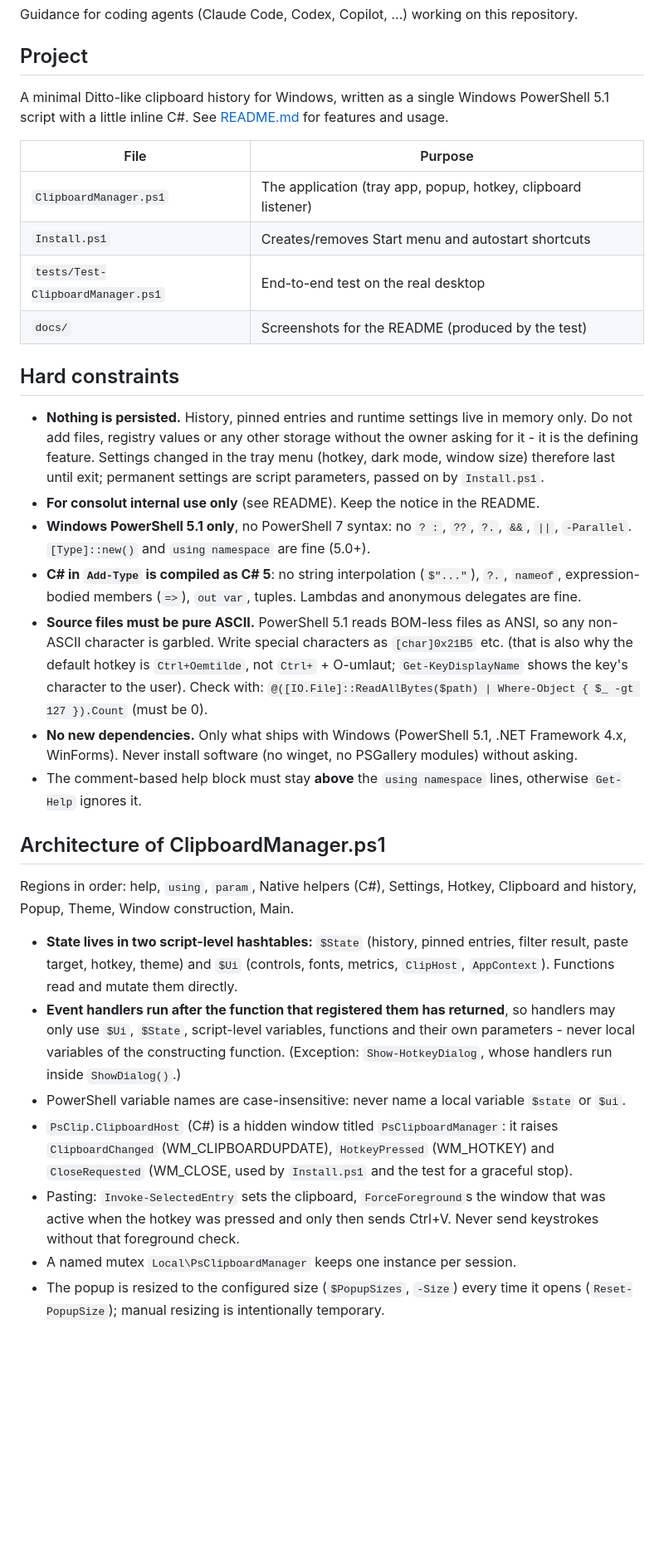
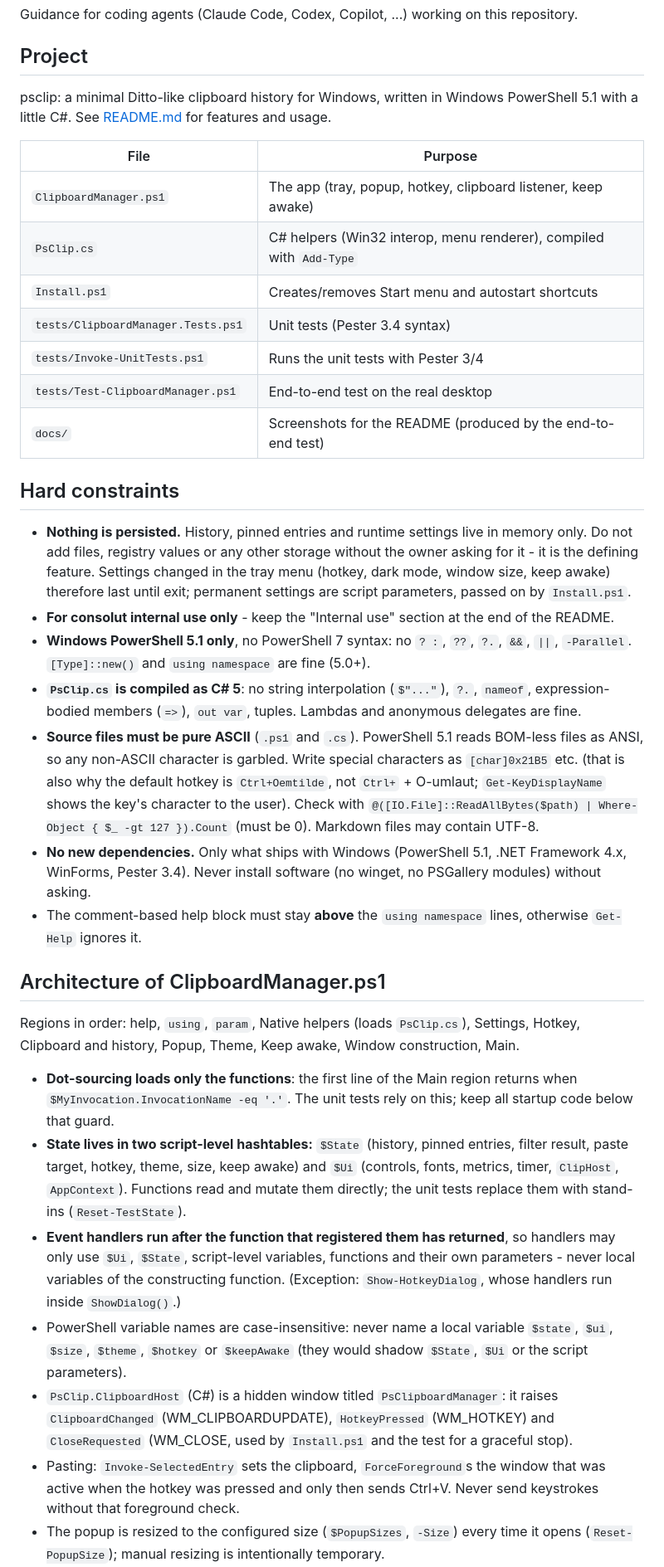
Before and after one commit to TobiasPahlkeConsolut/psclip, a Markdown page: AGENTS.md, the part around one of its changes. Shown at 83% size. Rendered like a GitHub page; blank space fills up the shorter version.

```diff
--- a/AGENTS.md
+++ b/AGENTS.md
@@ -4,53 +4,59 @@ Guidance for coding agents (Claude Code, Codex, Copilot, ...) working on this re
 
 ## Project
 
-A minimal Ditto-like clipboard history for Windows, written as a single Windows PowerShell 5.1 script with a
-little inline C#. See [README.md](README.md) for features and usage.
+psclip: a minimal Ditto-like clipboard history for Windows, written in Windows PowerShell 5.1 with a little C#.
+See [README.md](README.md) for features and usage.
 
-| File                            | Purpose                                                           |
-| ------------------------------- | ----------------------------------------------------------------- |
-| `ClipboardManager.ps1`          | The application (tray app, popup, hotkey, clipboard listener)     |
-| `Install.ps1`                   | Creates/removes Start menu and autostart shortcuts                |
-| `tests/Test-ClipboardManager.ps1` | End-to-end test on the real desktop                             |
-| `docs/`                         | Screenshots for the README (produced by the test)                 |
+| File                              | Purpose                                                              |
+| --------------------------------- | -------------------------------------------------------------------- |
+| `ClipboardManager.ps1`            | The app (tray, popup, hotkey, clipboard listener, keep awake)        |
+| `PsClip.cs`                       | C# helpers (Win32 interop, menu renderer), compiled with `Add-Type`  |
+| `Install.ps1`                     | Creates/removes Start menu and autostart shortcuts                   |
+| `tests/ClipboardManager.Tests.ps1`| Unit tests (Pester 3.4 syntax)                                       |
+| `tests/Invoke-UnitTests.ps1`      | Runs the unit tests with Pester 3/4                                  |
+| `tests/Test-ClipboardManager.ps1` | End-to-end test on the real desktop                                  |
+| `docs/`                           | Screenshots for the README (produced by the end-to-end test)         |
 
 ## Hard constraints
 
 - **Nothing is persisted.** History, pinned entries and runtime settings live in memory only. Do not add files,
   registry values or any other storage without the owner asking for it - it is the defining feature. Settings
-  changed in the tray menu (hotkey, dark mode, window size) therefore last until exit; permanent settings are
-  script parameters, passed on by `Install.ps1`.
-- **For consolut internal use only** (see README). Keep the notice in the README.
+  changed in the tray menu (hotkey, dark mode, window size, keep awake) therefore last until exit; permanent
+  settings are script parameters, passed on by `Install.ps1`.
+- **For consolut internal use only** - keep the "Internal use" section at the end of the README.
 - **Windows PowerShell 5.1 only**, no PowerShell 7 syntax: no `? :`, `??`, `?.`, `&&`, `||`, `-Parallel`.
   `[Type]::new()` and `using namespace` are fine (5.0+).
-- **C# in `Add-Type` is compiled as C# 5**: no string interpolation (`$"..."`), `?.`, `nameof`, expression-bodied
+- **`PsClip.cs` is compiled as C# 5**: no string interpolation (`$"..."`), `?.`, `nameof`, expression-bodied
   members (`=>`), `out var`, tuples. Lambdas and anonymous delegates are fine.
-- **Source files must be pure ASCII.** PowerShell 5.1 reads BOM-less files as ANSI, so any non-ASCII character is
-  garbled. Write special characters as `[char]0x21B5` etc. (that is also why the default hotkey is
-  `Ctrl+Oemtilde`, not `Ctrl+` + O-umlaut; `Get-KeyDisplayName` shows the key's character to the user). Check with:
-  `@([IO.File]::ReadAllBytes($path) | Where-Object { $_ -gt 127 }).Count` (must be 0).
-- **No new dependencies.** Only what ships with Windows (PowerShell 5.1, .NET Framework 4.x, WinForms). Never
-  install software (no winget, no PSGallery modules) without asking.
+- **Source files must be pure ASCII** (`.ps1` and `.cs`). PowerShell 5.1 reads BOM-less files as ANSI, so any
+  non-ASCII character is garbled. Write special characters as `[char]0x21B5` etc. (that is also why the default
+  hotkey is `Ctrl+Oemtilde`, not `Ctrl+` + O-umlaut; `Get-KeyDisplayName` shows the key's character to the user).
+  Check with `@([IO.File]::ReadAllBytes($path) | Where-Object { $_ -gt 127 }).Count` (must be 0).
+  Markdown files may contain UTF-8.
+- **No new dependencies.** Only what ships with Windows (PowerShell 5.1, .NET Framework 4.x, WinForms, Pester
+  3.4). Never install software (no winget, no PSGallery modules) without asking.
 - The comment-based help block must stay **above** the `using namespace` lines, otherwise `Get-Help` ignores it.
 
 ## Architecture of ClipboardManager.ps1
 
-Regions in order: help, `using`, `param`, Native helpers (C#), Settings, Hotkey, Clipboard and history, Popup,
-Theme, Window construction, Main.
+Regions in order: help, `using`, `param`, Native helpers (loads `PsClip.cs`), Settings, Hotkey, Clipboard and
+history, Popup, Theme, Keep awake, Window construction, Main.
 
+- **Dot-sourcing loads only the functions**: the first line of the Main region returns when
+  `$MyInvocation.InvocationName -eq '.'`. The unit tests rely on this; keep all startup code below that guard.
 - **State lives in two script-level hashtables:** `$State` (history, pinned entries, filter result, paste target,
-  hotkey, theme) and `$Ui` (controls, fonts, metrics, `ClipHost`, `AppContext`). Functions read and mutate them
-  directly.
+  hotkey, theme, size, keep awake) and `$Ui` (controls, fonts, metrics, timer, `ClipHost`, `AppContext`).
+  Functions read and mutate them directly; the unit tests replace them with stand-ins (`Reset-TestState`).
 - **Event handlers run after the function that registered them has returned**, so handlers may only use `$Ui`,
   `$State`, script-level variables, functions and their own parameters - never local variables of the
   constructing function. (Exception: `Show-HotkeyDialog`, whose handlers run inside `ShowDialog()`.)
-- PowerShell variable names are case-insensitive: never name a local variable `$state` or `$ui`.
+- PowerShell variable names are case-insensitive: never name a local variable `$state`, `$ui`, `$size`, `$theme`,
+  `$hotkey` or `$keepAwake` (they would shadow `$State`, `$Ui` or the script parameters).
 - `PsClip.ClipboardHost` (C#) is a hidden window titled `PsClipboardManager`: it raises `ClipboardChanged`
   (WM_CLIPBOARDUPDATE), `HotkeyPressed` (WM_HOTKEY) and `CloseRequested` (WM_CLOSE, used by `Install.ps1` and the
   test for a graceful stop).
 - Pasting: `Invoke-SelectedEntry` sets the clipboard, `ForceForeground`s the window that was active when the hotkey
   was pressed and only then sends Ctrl+V. Never send keystrokes without that foreground check.
-- A named mutex `Local\PsClipboardManager` keeps one instance per session.
 - The popup is resized to the configured size (`$PopupSizes`, `-Size`) every time it opens (`Reset-PopupSize`);
   manual resizing is intentionally temporary.
 - Context menus use `PsClip.MenuRenderer` (check marks and arrows in the text color). Submenus are separate
```
Also changed, not shown: other parts of AGENTS.md (+20 -6 lines), README.md (+55 -32 lines), docs/tray-menu-dark.png, 6 other files.
